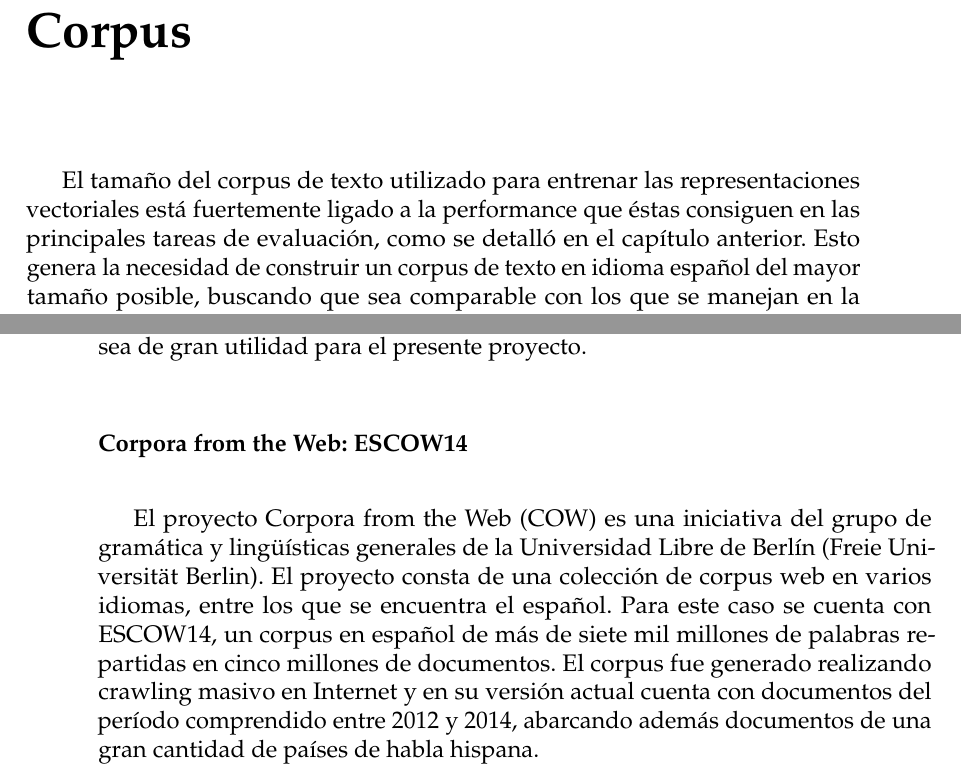
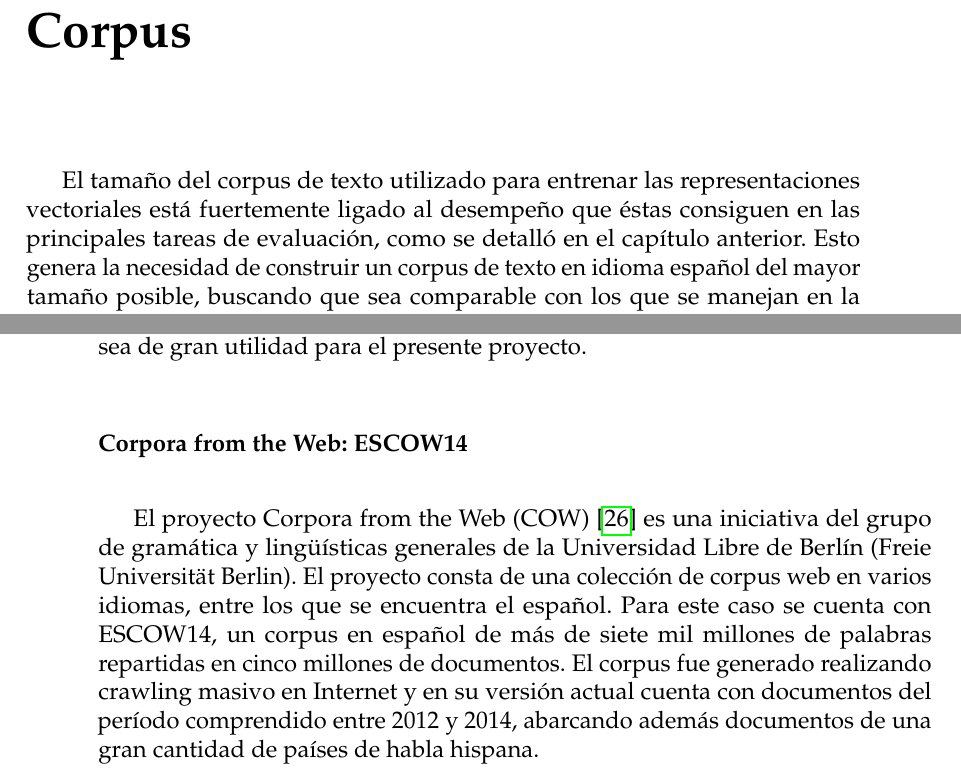
Before and after one commit to nagitsu/nabuforme, a LaTeX document (src/document.tex, which reads src/3-corpus.tex): two parts of pages 32 and 37 of 135, joined at a grey line, cut so that both start at the same text. Compiled offline with pdfLaTeX.

Commit message:
agrego cita faltante en cap 3

```diff
--- a/src/3-corpus.tex
+++ b/src/3-corpus.tex
@@ -1,7 +1,7 @@
 \chapter{Corpus}
 
 El tamaño del corpus de texto utilizado para entrenar las representaciones vectoriales está
-fuertemente ligado a la performance que éstas consiguen en las principales tareas de evaluación,
+fuertemente ligado al desempeño que éstas consiguen en las principales tareas de evaluación,
 como se detalló en el capítulo anterior. Esto genera la necesidad de construir un corpus de texto en
 idioma español del mayor tamaño posible, buscando que sea comparable con los que se manejan en la
 literatura en inglés.
@@ -165,9 +165,9 @@ de gran utilidad para el presente proyecto.
 
 \subsubsection{Corpora from the Web: ESCOW14}
 
-El proyecto Corpora from the Web (COW) es una iniciativa del grupo de gramática y lingüísticas
-generales de la Universidad Libre de Berlín (Freie Universität Berlin). El proyecto consta de una
-colección de corpus web en varios idiomas, entre los que se encuentra el español. Para este caso se
+El proyecto Corpora from the Web (COW)~\cite{CorporaFromTheWeb} es una iniciativa del grupo de gramática
+y lingüísticas generales de la Universidad Libre de Berlín (Freie Universität Berlin). El proyecto consta
+de una colección de corpus web en varios idiomas, entre los que se encuentra el español. Para este caso se
 cuenta con ESCOW14, un corpus en español de más de siete mil millones de palabras repartidas en
 cinco millones de documentos. El corpus fue generado realizando crawling masivo en Internet y en su
 versión actual cuenta con documentos del período comprendido entre 2012 y 2014, abarcando además
```
Also changed, not shown: src/bibliography.bib (+5 -0 lines).
